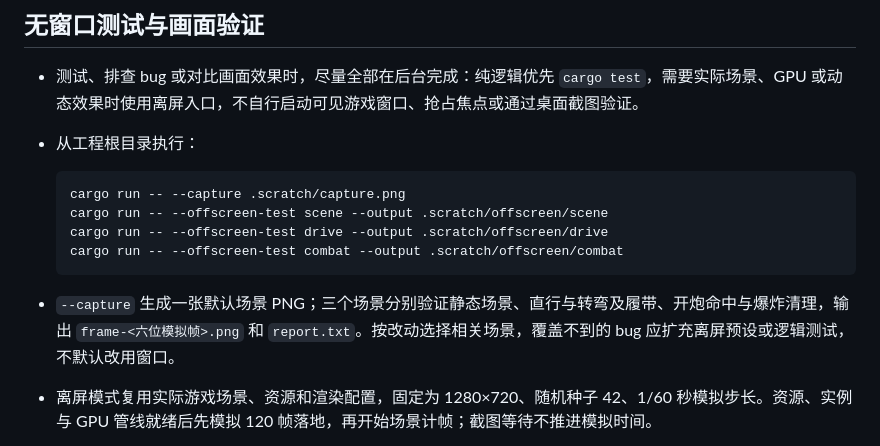
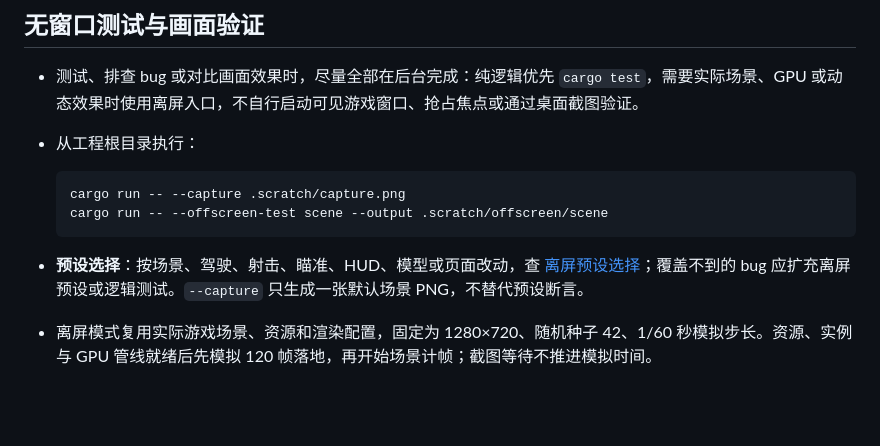
Before and after one commit to kapaseker/Tanker, a Markdown page: AGENTS.md, the part around the change. GitHub-like rendering; blank space fills up the shorter version.

Commit message:
docs: guide offscreen preset selection

````diff
--- a/AGENTS.md
+++ b/AGENTS.md
@@ -21,11 +21,9 @@
   ```text
   cargo run -- --capture .scratch/capture.png
   cargo run -- --offscreen-test scene --output .scratch/offscreen/scene
-  cargo run -- --offscreen-test drive --output .scratch/offscreen/drive
-  cargo run -- --offscreen-test combat --output .scratch/offscreen/combat
   ```
 
-- `--capture` 生成一张默认场景 PNG；三个场景分别验证静态场景、直行与转弯及履带、开炮命中与爆炸清理，输出 `frame-<六位模拟帧>.png` 和 `report.txt`。按改动选择相关场景，覆盖不到的 bug 应扩充离屏预设或逻辑测试，不默认改用窗口。
+- **预设选择**：按场景、驾驶、射击、瞄准、HUD、模型或页面改动，查 [离屏预设选择](docs/testing/offscreen-presets.md)；覆盖不到的 bug 应扩充离屏预设或逻辑测试。`--capture` 只生成一张默认场景 PNG，不替代预设断言。
 - 离屏模式复用实际游戏场景、资源和渲染配置，固定为 1280×720、随机种子 42、1/60 秒模拟步长。资源、实例与 GPU 管线就绪后先模拟 120 帧落地，再开始场景计帧；截图等待不推进模拟时间。
 - 产物目录自动创建，已有目标产物拒绝覆盖；重复验证使用新路径。只有断言通过且全部图片保存成功才返回 0；资源、渲染、断言、写入错误或启动后超过 180 秒均失败退出，编译不计入超时。
 - 验证时检查退出码和报告，并读取关键帧确认效果；图片不是纯色仅是最低自动检查，不代表模型、材质或动画正确。跨显卡/驱动不要求像素完全一致，固定种子与步长也不保证跨平台物理完全一致。
````
Also changed, not shown: docs/testing/offscreen-presets.md (added, +28 -0 lines).
